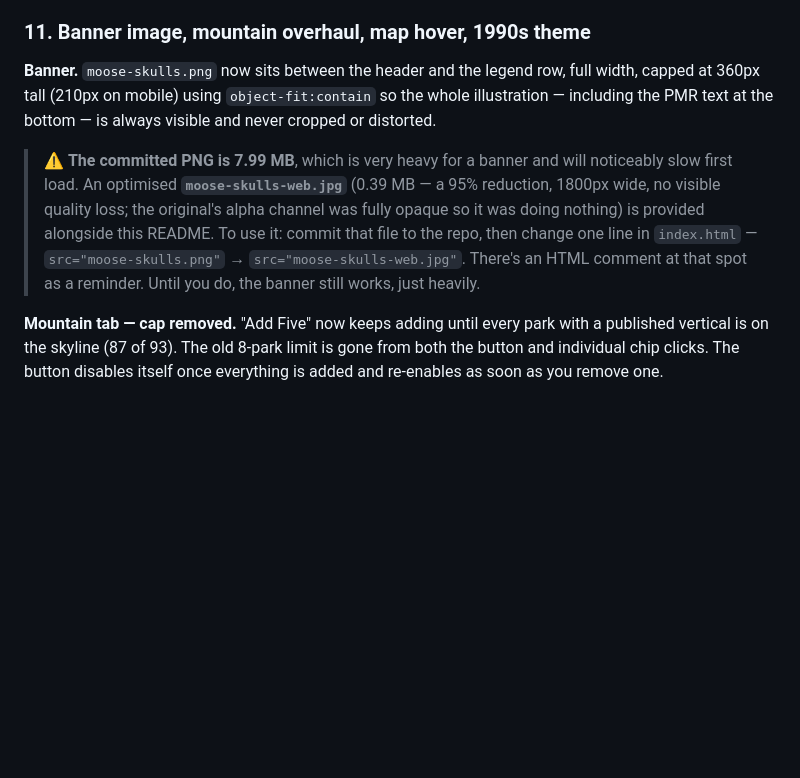
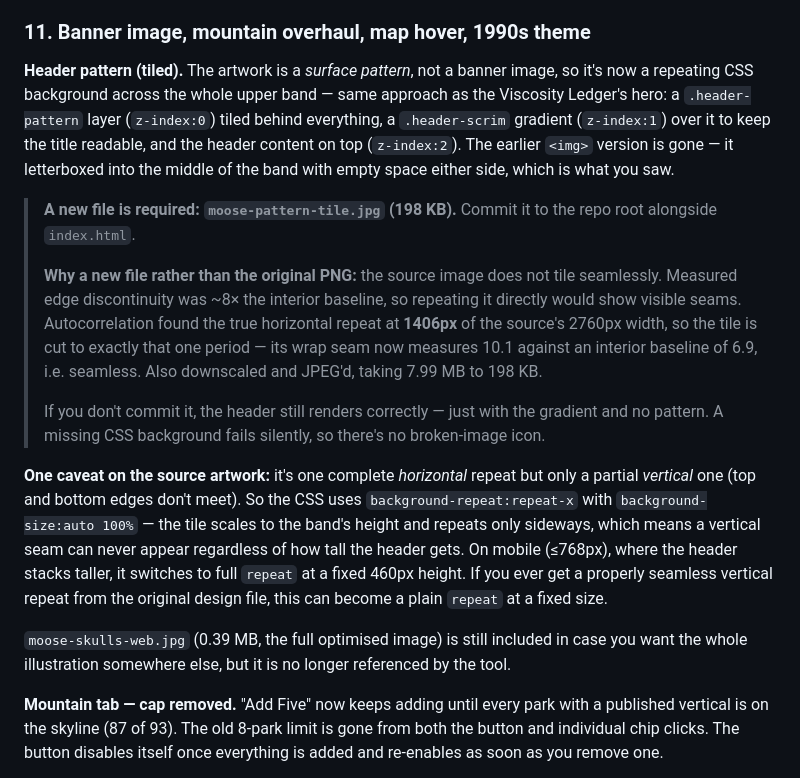
Before and after one commit to postmillennium-MTB/USA-bike-parks, a Markdown page: README.md, the part around the change. Drawn GitHub-style; blank space fills up the shorter version.

```diff
--- a/README.md
+++ b/README.md
@@ -155,20 +155,41 @@ guessed at."
 
 ### 11. Banner image, mountain overhaul, map hover, 1990s theme
 
-**Banner.** `moose-skulls.png` now sits between the header and the legend row,
-full width, capped at 360px tall (210px on mobile) using `object-fit:contain`
-so the whole illustration — including the PMR text at the bottom — is always
-visible and never cropped or distorted.
+**Header pattern (tiled).** The artwork is a *surface pattern*, not a banner
+image, so it's now a repeating CSS background across the whole upper band —
+same approach as the Viscosity Ledger's hero: a `.header-pattern` layer
+(`z-index:0`) tiled behind everything, a `.header-scrim` gradient
+(`z-index:1`) over it to keep the title readable, and the header content on
+top (`z-index:2`). The earlier `<img>` version is gone — it letterboxed into
+the middle of the band with empty space either side, which is what you saw.
 
-> ⚠️ **The committed PNG is 7.99 MB**, which is very heavy for a banner and
-> will noticeably slow first load. An optimised **`moose-skulls-web.jpg`**
-> (0.39 MB — a 95% reduction, 1800px wide, no visible quality loss; the
-> original's alpha channel was fully opaque so it was doing nothing) is
-> provided alongside this README. To use it: commit that file to the repo,
-> then change one line in `index.html` —
-> `src="moose-skulls.png"` → `src="moose-skulls-web.jpg"`.
-> There's an HTML comment at that spot as a reminder. Until you do, the
-> banner still works, just heavily.
+> **A new file is required: `moose-pattern-tile.jpg` (198 KB).** Commit it to
+> the repo root alongside `index.html`.
+>
+> **Why a new file rather than the original PNG:** the source image does not
+> tile seamlessly. Measured edge discontinuity was ~8× the interior baseline,
+> so repeating it directly would show visible seams. Autocorrelation found the
+> true horizontal repeat at **1406px** of the source's 2760px width, so the
+> tile is cut to exactly that one period — its wrap seam now measures 10.1
+> against an interior baseline of 6.9, i.e. seamless. Also downscaled and
+> JPEG'd, taking 7.99 MB to 198 KB.
+>
+> If you don't commit it, the header still renders correctly — just with the
+> gradient and no pattern. A missing CSS background fails silently, so there's
+> no broken-image icon.
+
+**One caveat on the source artwork:** it's one complete *horizontal* repeat but
+only a partial *vertical* one (top and bottom edges don't meet). So the CSS
+uses `background-repeat:repeat-x` with `background-size:auto 100%` — the tile
+scales to the band's height and repeats only sideways, which means a vertical
+seam can never appear regardless of how tall the header gets. On mobile
+(≤768px), where the header stacks taller, it switches to full `repeat` at a
+fixed 460px height. If you ever get a properly seamless vertical repeat from
+the original design file, this can become a plain `repeat` at a fixed size.
+
+`moose-skulls-web.jpg` (0.39 MB, the full optimised image) is still included in
+case you want the whole illustration somewhere else, but it is no longer
+referenced by the tool.
 
 **Mountain tab — cap removed.** "Add Five" now keeps adding until every park
 with a published vertical is on the skyline (87 of 93). The old 8-park limit
```
